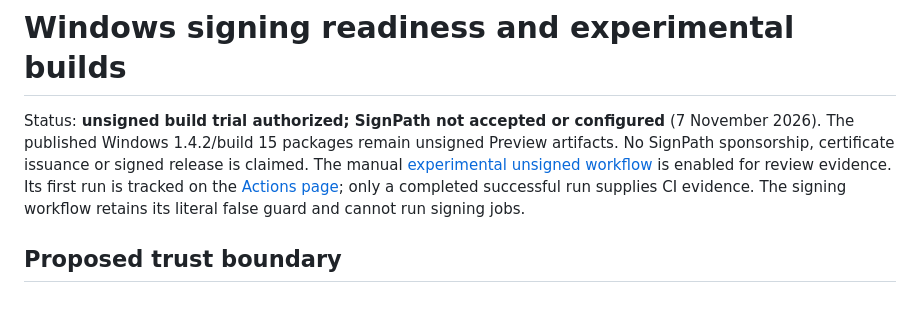
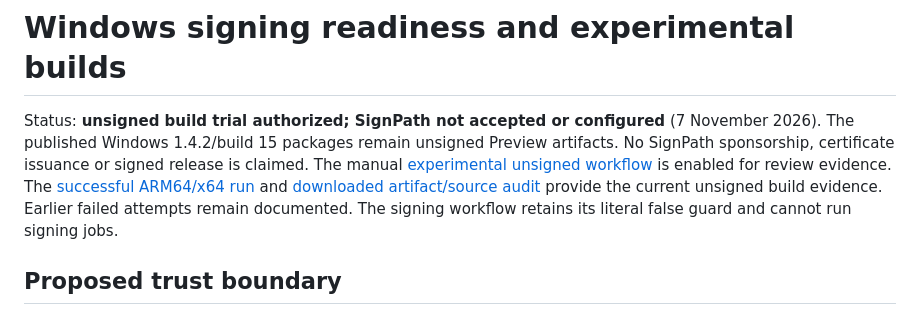
Before and after one commit to kiyanibehzad/HopHarbor, a Markdown page: docs/signing/README.md, the part around the change. GitHub-like rendering.

Commit message:
Record successful unsigned CI and independently audited artifacts

```diff
--- a/docs/signing/README.md
+++ b/docs/signing/README.md
@@ -4,9 +4,9 @@ Status: **unsigned build trial authorized; SignPath not accepted or configured**
 The published Windows 1.4.2/build 15 packages remain unsigned Preview artifacts.
 No SignPath sponsorship, certificate issuance or signed release is claimed.
 The manual [experimental unsigned workflow](../../.github/workflows/windows-unsigned-candidate.yml)
-is enabled for review evidence. Its first run is tracked on the
-[Actions page](https://github.com/kiyanibehzad/HopHarbor/actions/workflows/windows-unsigned-candidate.yml);
-only a completed successful run supplies CI evidence. The signing workflow
+is enabled for review evidence. The [successful ARM64/x64 run](https://github.com/kiyanibehzad/HopHarbor/actions/runs/42362741736)
+and [downloaded artifact/source audit](unsigned-ci-validation.md) provide the
+current unsigned build evidence. Earlier failed attempts remain documented. The signing workflow
 retains its literal false guard and cannot run signing jobs.
 
 ## Proposed trust boundary
```
Also changed, not shown: docs/signing/unsigned-ci-validation.md (added, +77 -0 lines).
